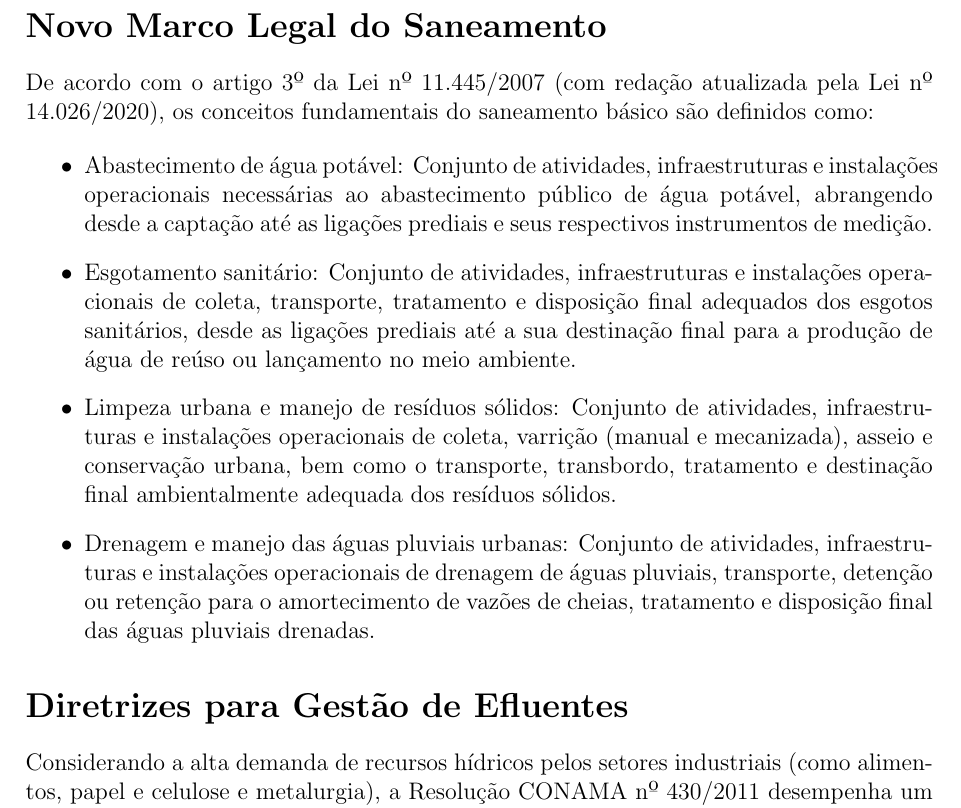
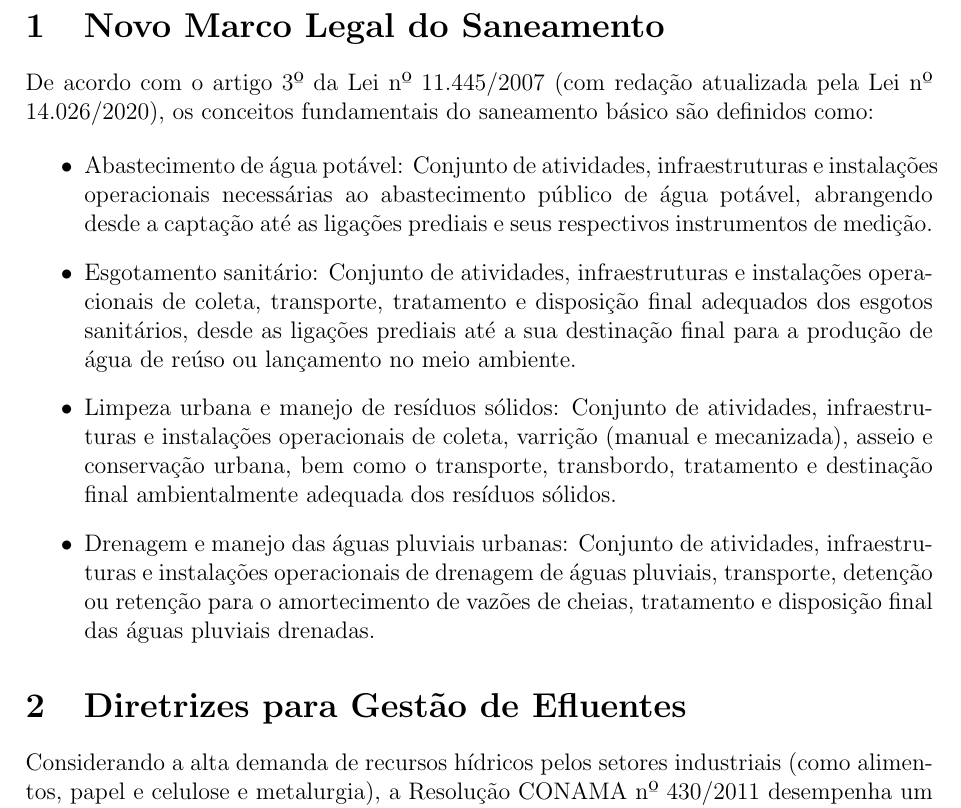
Before and after one commit to desouzapaulo/TexJunk, a LaTeX document (UFRGS/CTA/04 - Recursos Hídrocos/RH.tex): part of page 2 of 3, cut so that both start at the same text. Compiled offline with pdfLaTeX.

Commit message:
[MOD] mudança de estilo e seção

```diff
--- a/UFRGS/CTA/04 - Recursos Hídrocos/RH.tex
+++ b/UFRGS/CTA/04 - Recursos Hídrocos/RH.tex
@@ -1,4 +1,4 @@
-\documentclass[a4paper, 12pt]{report}
+\documentclass[a4paper, 12pt]{article}
 \usepackage[utf8]{inputenc}
 \usepackage[portuguese]{nomencl}
 \usepackage{geometry}
@@ -70,7 +70,7 @@
 \newpage
 
 % ============================================================
-\section*{Novo Marco Legal do Saneamento}
+\section{Novo Marco Legal do Saneamento}
  De acordo com o artigo 3º da Lei nº 11.445/2007
 (com redação atualizada pela Lei nº 14.026/2020),
  os conceitos fundamentais do saneamento básico são
@@ -105,7 +105,7 @@ definidos como:
 \end{itemize}
 
 % ============================================================
-\section*{Diretrizes para Gestão de Efluentes}
+\section{Diretrizes para Gestão de Efluentes}
 Considerando a alta demanda de recursos hídricos pelos
 setores industriais (como alimentos, papel e celulose e
 metalurgia), a Resolução CONAMA nº 430/2011 desempenha um
```
Also changed, not shown: UFRGS/CTA/04 - Recursos Hídrocos/RH.pdf, 4 other files.
